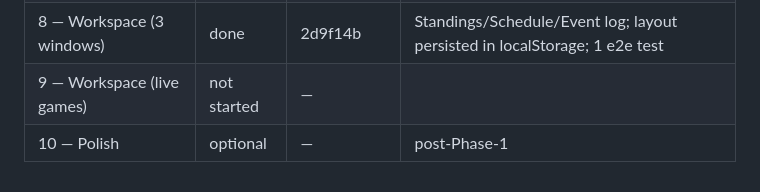
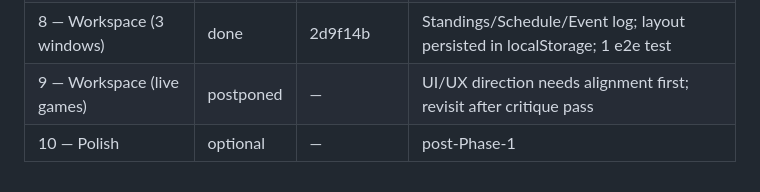
Before and after one commit to cristivlas/sturddle-view, a Markdown page: docs/tournament-plan.md, the part around the change. Rendered like a GitHub page.

Commit message:
Tournament plan: postpone Slice 9 pending UI/UX alignment

```diff
--- a/docs/tournament-plan.md
+++ b/docs/tournament-plan.md
@@ -238,5 +238,5 @@ Update as slices land.
 | 6 — Tournaments UI v0 | done | 4c4a654, 3eef665 | Observe sub-tab removed; list+settings+new dialog; 2 Playwright e2e tests |
 | 7 — Reusable template form | done | 6f13b52 | core fields + Advanced JSON; mounted in 3 contexts; e2e tested |
 | 8 — Workspace (3 windows) | done | 2d9f14b | Standings/Schedule/Event log; layout persisted in localStorage; 1 e2e test |
-| 9 — Workspace (live games) | not started | — | |
+| 9 — Workspace (live games) | postponed | — | UI/UX direction needs alignment first; revisit after critique pass |
 | 10 — Polish | optional | — | post-Phase-1 |
```
